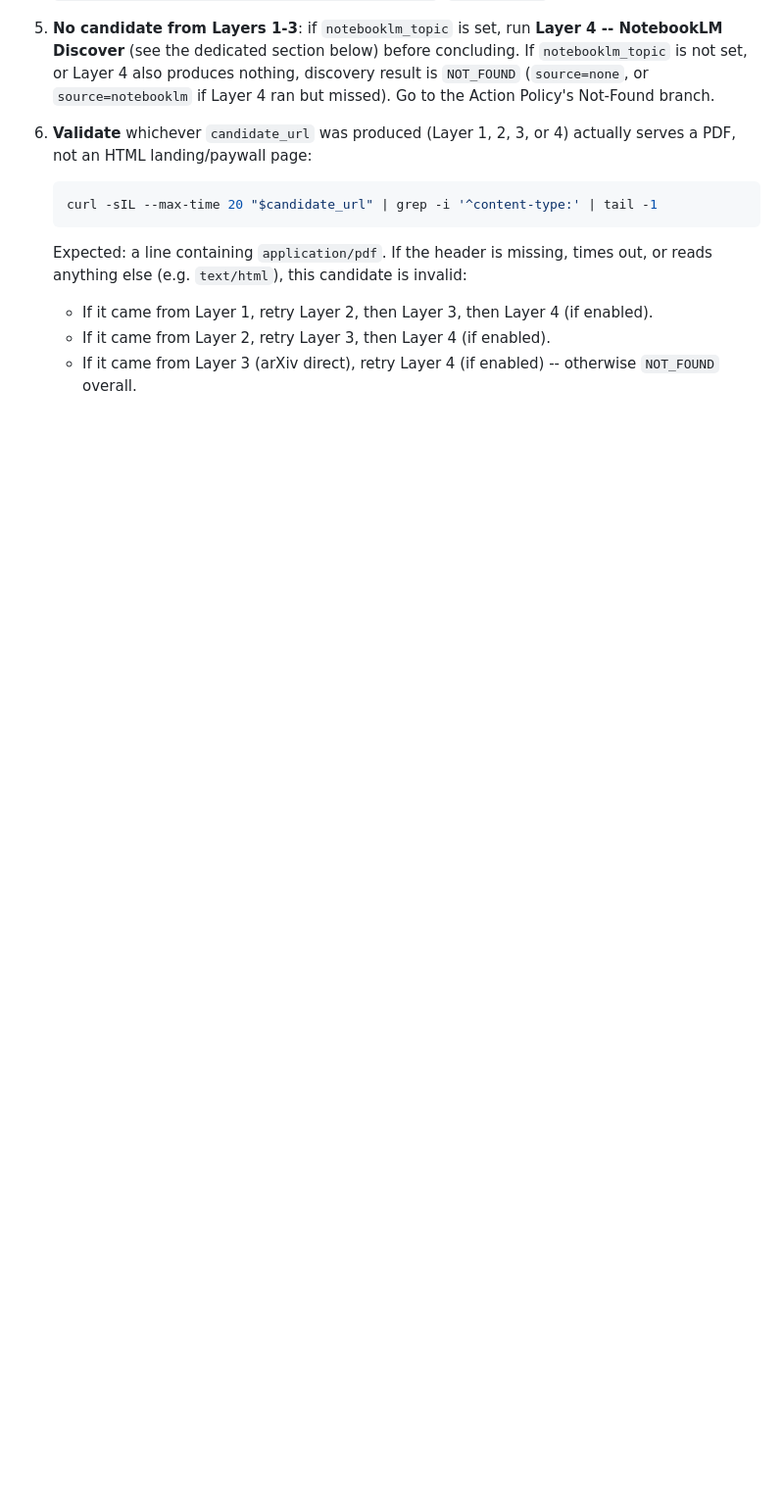
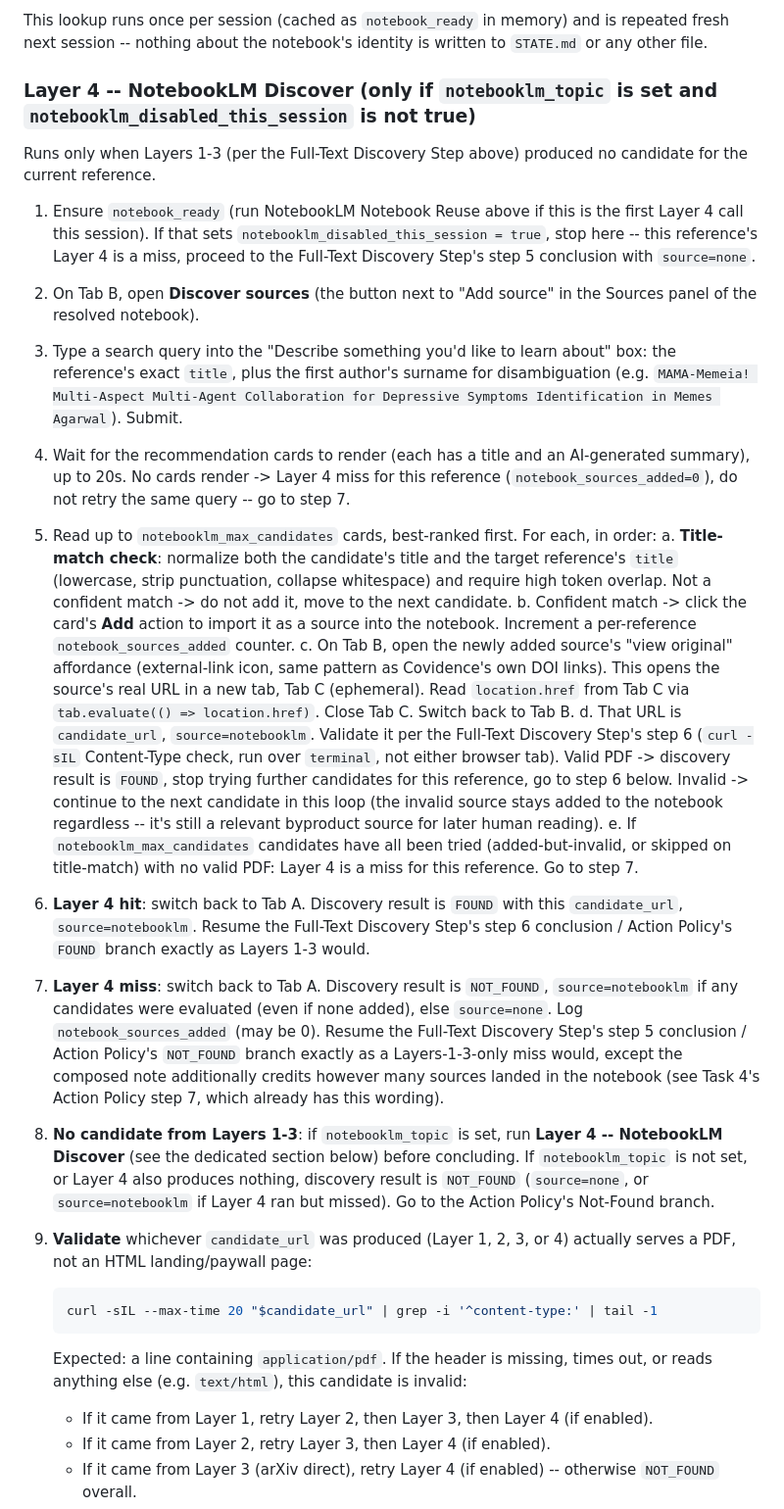
Before and after one commit to LaansDole/my-hermes-skills, a Markdown page: skills/covidence-full-text-retrieval/SKILL.md, the part around one of its changes. Shown at 98% size. GitHub-like rendering; blank space fills up the shorter version.

Commit message:
feat: insert NotebookLM Discover layer 4 (tab management, notebook reuse, discovery flow) into covidence-full-text-retrieval

```diff
--- a/skills/covidence-full-text-retrieval/SKILL.md
+++ b/skills/covidence-full-text-retrieval/SKILL.md
@@ -139,3 +155,22 @@ print(oa.get('url') or '')
+This lookup runs once per session (cached as `notebook_ready` in memory) and is repeated fresh next session -- nothing about the notebook's identity is written to `STATE.md` or any other file.
+
+### Layer 4 -- NotebookLM Discover (only if `notebooklm_topic` is set and `notebooklm_disabled_this_session` is not true)
+
+Runs only when Layers 1-3 (per the Full-Text Discovery Step above) produced no candidate for the current reference.
+
+1. Ensure `notebook_ready` (run NotebookLM Notebook Reuse above if this is the first Layer 4 call this session). If that sets `notebooklm_disabled_this_session = true`, stop here -- this reference's Layer 4 is a miss, proceed to the Full-Text Discovery Step's step 5 conclusion with `source=none`.
+2. On Tab B, open **Discover sources** (the button next to "Add source" in the Sources panel of the resolved notebook).
+3. Type a search query into the "Describe something you'd like to learn about" box: the reference's exact `title`, plus the first author's surname for disambiguation (e.g. `MAMA-Memeia! Multi-Aspect Multi-Agent Collaboration for Depressive Symptoms Identification in Memes Agarwal`). Submit.
+4. Wait for the recommendation cards to render (each has a title and an AI-generated summary), up to 20s. No cards render -> Layer 4 miss for this reference (`notebook_sources_added=0`), do not retry the same query -- go to step 7.
+5. Read up to `notebooklm_max_candidates` cards, best-ranked first. For each, in order:
+   a. **Title-match check**: normalize both the candidate's title and the target reference's `title` (lowercase, strip punctuation, collapse whitespace) and require high token overlap. Not a confident match -> do not add it, move to the next candidate.
+   b. Confident match -> click the card's **Add** action to import it as a source into the notebook. Increment a per-reference `notebook_sources_added` counter.
+   c. On Tab B, open the newly added source's "view original" affordance (external-link icon, same pattern as Covidence's own DOI links). This opens the source's real URL in a new tab, Tab C (ephemeral). Read `location.href` from Tab C via `tab.evaluate(() => location.href)`. Close Tab C. Switch back to Tab B.
+   d. That URL is `candidate_url`, `source=notebooklm`. Validate it per the Full-Text Discovery Step's step 6 (`curl -sIL` Content-Type check, run over `terminal`, not either browser tab). Valid PDF -> discovery result is `FOUND`, stop trying further candidates for this reference, go to step 6 below. Invalid -> continue to the next candidate in this loop (the invalid source stays added to the notebook regardless -- it's still a relevant byproduct source for later human reading).
+   e. If `notebooklm_max_candidates` candidates have all been tried (added-but-invalid, or skipped on title-match) with no valid PDF: Layer 4 is a miss for this reference. Go to step 7.
+6. **Layer 4 hit**: switch back to Tab A. Discovery result is `FOUND` with this `candidate_url`, `source=notebooklm`. Resume the Full-Text Discovery Step's step 6 conclusion / Action Policy's `FOUND` branch exactly as Layers 1-3 would.
+7. **Layer 4 miss**: switch back to Tab A. Discovery result is `NOT_FOUND`, `source=notebooklm` if any candidates were evaluated (even if none added), else `source=none`. Log `notebook_sources_added` (may be 0). Resume the Full-Text Discovery Step's step 5 conclusion / Action Policy's `NOT_FOUND` branch exactly as a Layers-1-3-only miss would, except the composed note additionally credits however many sources landed in the notebook (see Task 4's Action Policy step 7, which already has this wording).
+
 5. **No candidate from Layers 1-3**: if `notebooklm_topic` is set, run **Layer 4 -- NotebookLM Discover** (see the dedicated section below) before concluding. If `notebooklm_topic` is not set, or Layer 4 also produces nothing, discovery result is `NOT_FOUND` (`source=none`, or `source=notebooklm` if Layer 4 ran but missed). Go to the Action Policy's Not-Found branch.
 
 6. **Validate** whichever `candidate_url` was produced (Layer 1, 2, 3, or 4) actually serves a PDF, not an HTML landing/paywall page:
```
Also changed, not shown: other parts of skills/covidence-full-text-retrieval/SKILL.md (+16 -0 lines).
